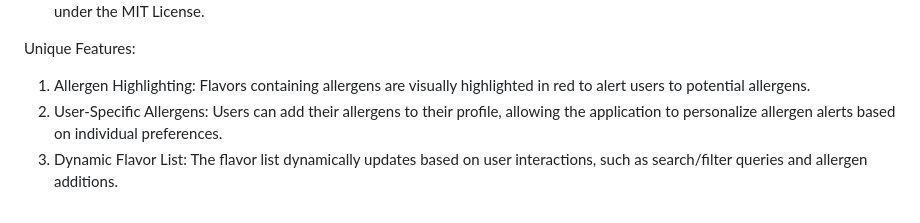
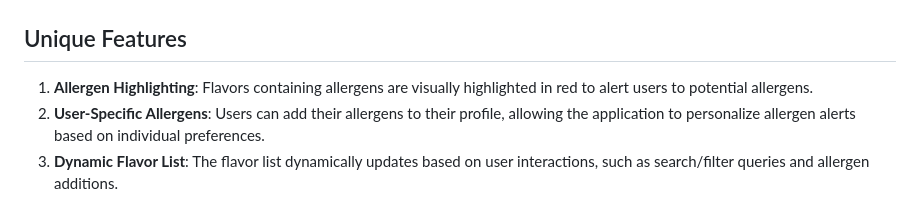
Before and after one commit to visvesh-g/IceCreamProject, a Markdown page: README.md, the part around one of its changes. GitHub-like rendering.

```diff
--- a/README.md
+++ b/README.md
@@ -67,7 +74,7 @@ License
 This project is licensed under the MIT License.
 
+## Unique Features
 
-Unique Features:
-1.	Allergen Highlighting: Flavors containing allergens are visually highlighted in red to alert users to potential allergens.
-2.	User-Specific Allergens: Users can add their allergens to their profile, allowing the application to personalize allergen alerts based on individual preferences.
-3.	Dynamic Flavor List: The flavor list dynamically updates based on user interactions, such as search/filter queries and allergen additions.
+1. **Allergen Highlighting**: Flavors containing allergens are visually highlighted in red to alert users to potential allergens.
+2. **User-Specific Allergens**: Users can add their allergens to their profile, allowing the application to personalize allergen alerts based on individual preferences.
+3. **Dynamic Flavor List**: The flavor list dynamically updates based on user interactions, such as search/filter queries and allergen additions.
```
Also changed, not shown: other parts of README.md (+62 -55 lines).
